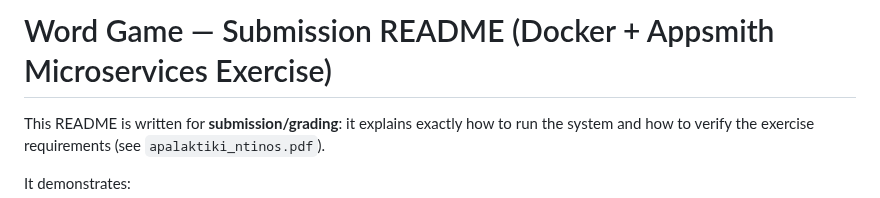
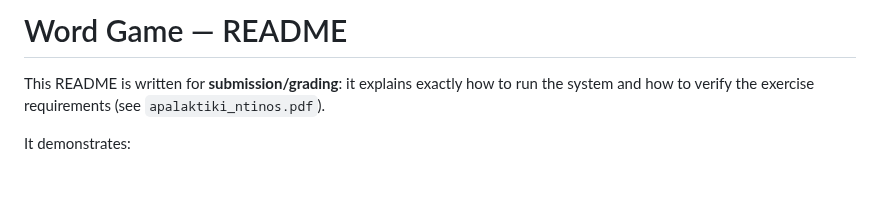
Before and after one commit to Alex-Veskoukis/WordGame-Exercise, a Markdown page: README.md, the part around the change. GitHub-like rendering; blank space fills up the shorter version.

Commit message:
Revise README title for improved clarity
Updated the title of the README for clarity.

```diff
--- a/README.md
+++ b/README.md
@@ -1,4 +1,4 @@
-# Word Game — Submission README (Docker + Appsmith Microservices Exercise)
+# Word Game — README
 
 This README is written for **submission/grading**: it explains exactly how to run the system and how to verify the exercise requirements (see `apalaktiki_ntinos.pdf`).
 
```
